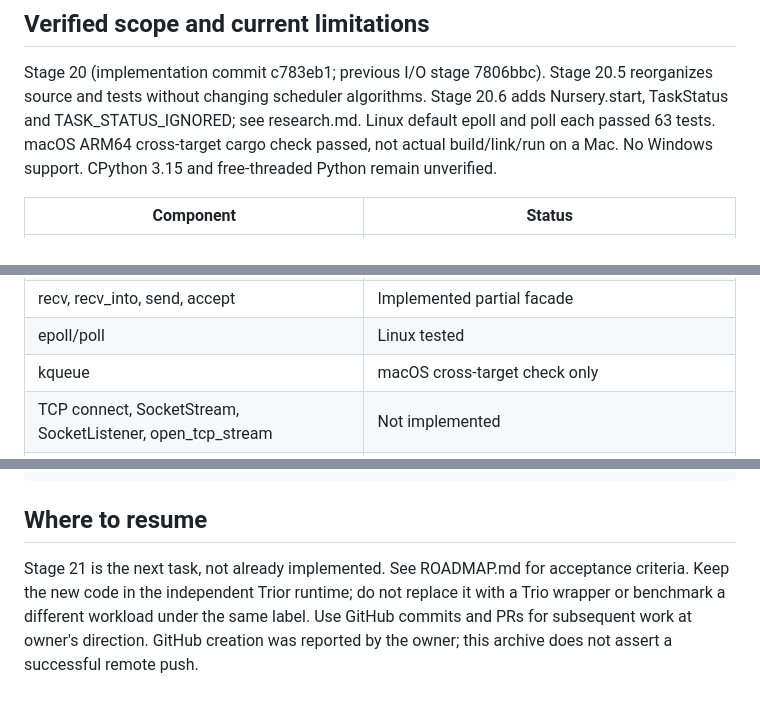
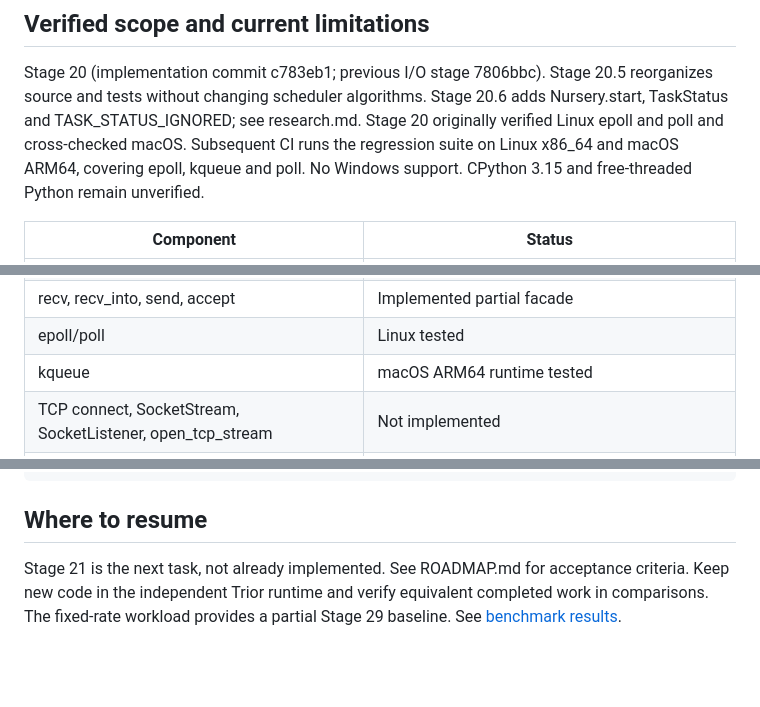
Before and after one commit to jrfk/trior, a Markdown page: docs/HANDOFF.md, 3 parts joined by grey strips. Drawn GitHub-style; blank space fills up the shorter version.

```diff
--- a/docs/HANDOFF.md
+++ b/docs/HANDOFF.md
@@ -70,8 +70,9 @@ individual waits, a likely optimization opportunity.
 Stage 20 (implementation commit c783eb1; previous I/O stage 7806bbc).
 Stage 20.5 reorganizes source and tests without changing scheduler algorithms.
 Stage 20.6 adds Nursery.start, TaskStatus and TASK_STATUS_IGNORED; see research.md.
-Linux default epoll and poll each passed 63 tests. macOS ARM64 cross-target
-cargo check passed, not actual build/link/run on a Mac. No Windows support.
+Stage 20 originally verified Linux epoll and poll and cross-checked macOS.
+Subsequent CI runs the regression suite on Linux x86_64
+and macOS ARM64, covering epoll, kqueue and poll. No Windows support.
 CPython 3.15 and free-threaded Python remain unverified.
 
 | Component | Status |
@@ -84,7 +85,7 @@ CPython 3.15 and free-threaded Python remain unverified.
 | socket, socketpair, from_stdlib_socket | Implemented partial facade |
 | recv, recv_into, send, accept | Implemented partial facade |
 | epoll/poll | Linux tested |
-| kqueue | macOS cross-target check only |
+| kqueue | macOS ARM64 runtime tested |
 | TCP connect, SocketStream, SocketListener, open_tcp_stream | Not implemented |
 | DNS, thread bridges, guest mode, instrumentation | Not implemented |
 | AnyIO, full upstream suite, production cleanup | Not verified |
@@ -161,8 +162,6 @@ PYO3_CROSS=1 PYO3_CROSS_PYTHON_VERSION=3.12 cargo check --locked --target aarch6
 ## Where to resume
 
 Stage 21 is the next task, not already implemented. See ROADMAP.md for
-acceptance criteria. Keep the new code in the independent Trior runtime;
-do not replace it with a Trio wrapper or benchmark a different workload under
-the same label. Use GitHub commits and PRs for subsequent work at owner's
-direction. GitHub creation was reported by the owner; this archive does not
-assert a successful remote push.
+acceptance criteria. Keep new code in the independent Trior runtime and verify
+equivalent completed work in comparisons. The fixed-rate workload provides a
+partial Stage 29 baseline. See [benchmark results](steady-state-results.md).
```
Also changed, not shown: README.md (+66 -11 lines), docs/ROADMAP.md (+5 -4 lines), docs/api.md (added, +94 -0 lines), docs/package-description.md (added, +24 -0 lines), docs/steady-state-cpu-occupancy.png (added), 1 other file.
